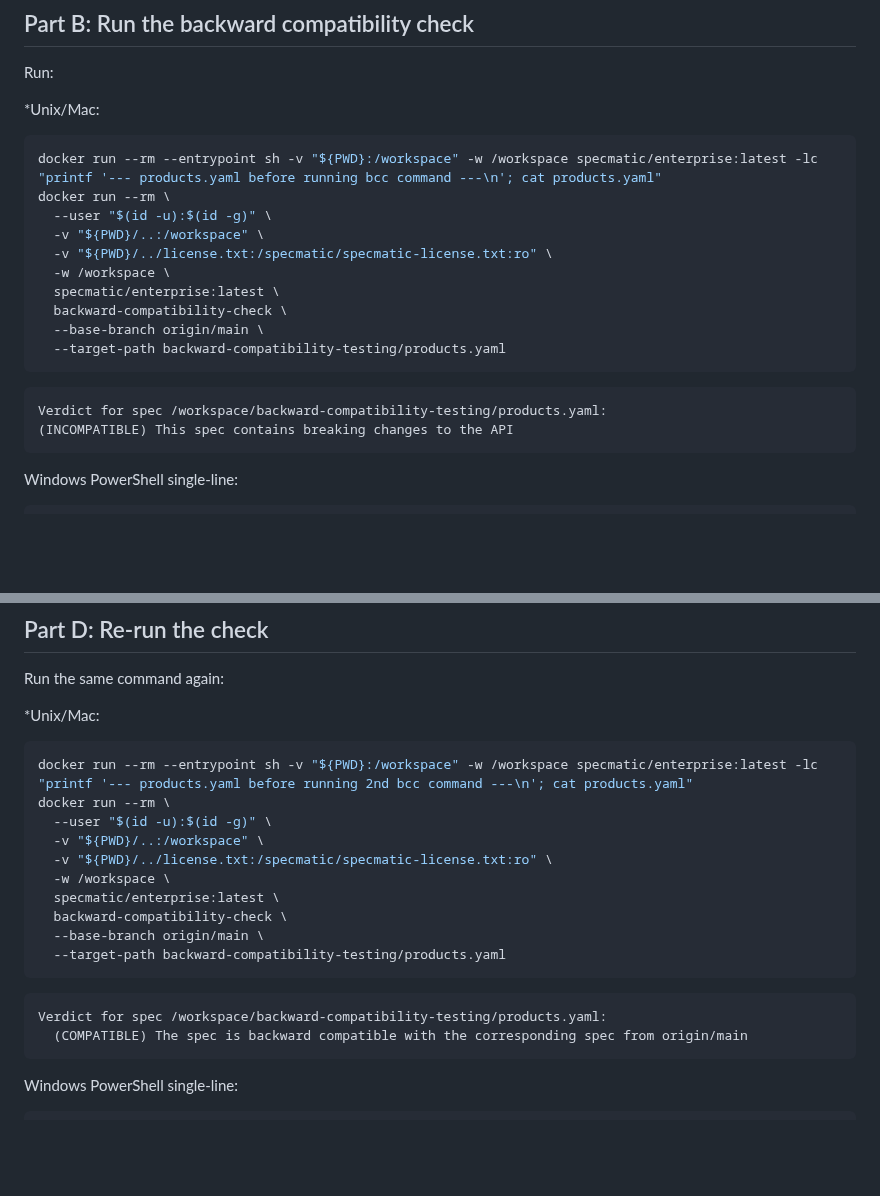
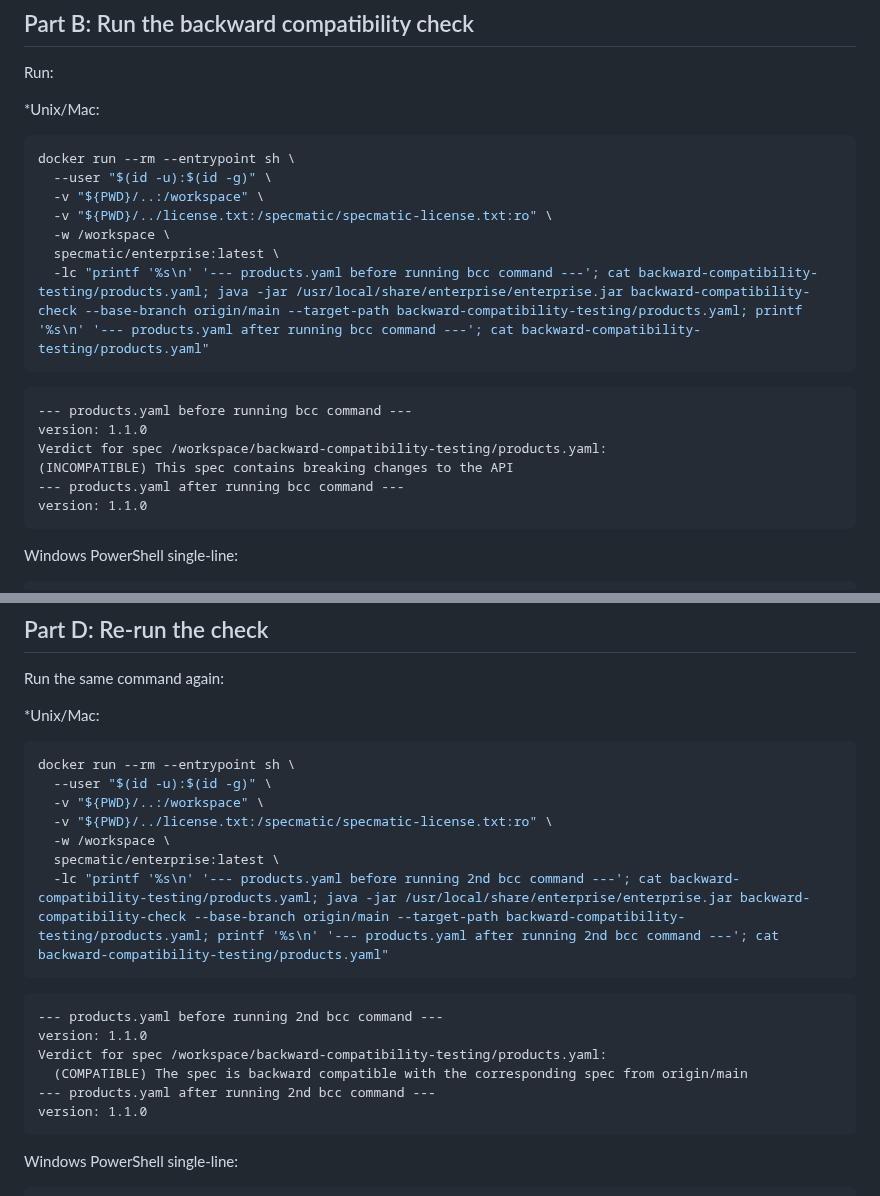
Before and after one commit to specmatic/labs, a Markdown page: backward-compatibility-testing/README.md, 2 parts joined by grey strips. Drawn GitHub-style; blank space fills up the shorter version.

Commit message:
added debugging logs to bcc readme

````diff
--- a/backward-compatibility-testing/README.md
+++ b/backward-compatibility-testing/README.md
@@ -105,21 +105,22 @@ Run:
 
 *Unix/Mac:
 ```shell
-docker run --rm --entrypoint sh -v "${PWD}:/workspace" -w /workspace specmatic/enterprise:latest -lc "printf '--- products.yaml before running bcc command ---\n'; cat products.yaml"
-docker run --rm \
+docker run --rm --entrypoint sh \
   --user "$(id -u):$(id -g)" \
   -v "${PWD}/..:/workspace" \
   -v "${PWD}/../license.txt:/specmatic/specmatic-license.txt:ro" \
   -w /workspace \
   specmatic/enterprise:latest \
-  backward-compatibility-check \
-  --base-branch origin/main \
-  --target-path backward-compatibility-testing/products.yaml
+  -lc "printf '%s\n' '--- products.yaml before running bcc command ---'; cat backward-compatibility-testing/products.yaml; java -jar /usr/local/share/enterprise/enterprise.jar backward-compatibility-check --base-branch origin/main --target-path backward-compatibility-testing/products.yaml; printf '%s\n' '--- products.yaml after running bcc command ---'; cat backward-compatibility-testing/products.yaml"
 ```
 
 ```terminaloutput
+--- products.yaml before running bcc command ---
+version: 1.1.0
 Verdict for spec /workspace/backward-compatibility-testing/products.yaml:
 (INCOMPATIBLE) This spec contains breaking changes to the API
+--- products.yaml after running bcc command ---
+version: 1.1.0
 ```
 
 Windows PowerShell single-line:
@@ -191,21 +192,22 @@ Run the same command again:
 
 *Unix/Mac:
 ```shell
-docker run --rm --entrypoint sh -v "${PWD}:/workspace" -w /workspace specmatic/enterprise:latest -lc "printf '--- products.yaml before running 2nd bcc command ---\n'; cat products.yaml"
-docker run --rm \
+docker run --rm --entrypoint sh \
   --user "$(id -u):$(id -g)" \
   -v "${PWD}/..:/workspace" \
   -v "${PWD}/../license.txt:/specmatic/specmatic-license.txt:ro" \
   -w /workspace \
   specmatic/enterprise:latest \
-  backward-compatibility-check \
-  --base-branch origin/main \
-  --target-path backward-compatibility-testing/products.yaml
+  -lc "printf '%s\n' '--- products.yaml before running 2nd bcc command ---'; cat backward-compatibility-testing/products.yaml; java -jar /usr/local/share/enterprise/enterprise.jar backward-compatibility-check --base-branch origin/main --target-path backward-compatibility-testing/products.yaml; printf '%s\n' '--- products.yaml after running 2nd bcc command ---'; cat backward-compatibility-testing/products.yaml"
 ```
 
 ```terminaloutput
+--- products.yaml before running 2nd bcc command ---
+version: 1.1.0
 Verdict for spec /workspace/backward-compatibility-testing/products.yaml:
   (COMPATIBLE) The spec is backward compatible with the corresponding spec from origin/main
+--- products.yaml after running 2nd bcc command ---
+version: 1.1.0
 ```
 
 Windows PowerShell single-line:
````
